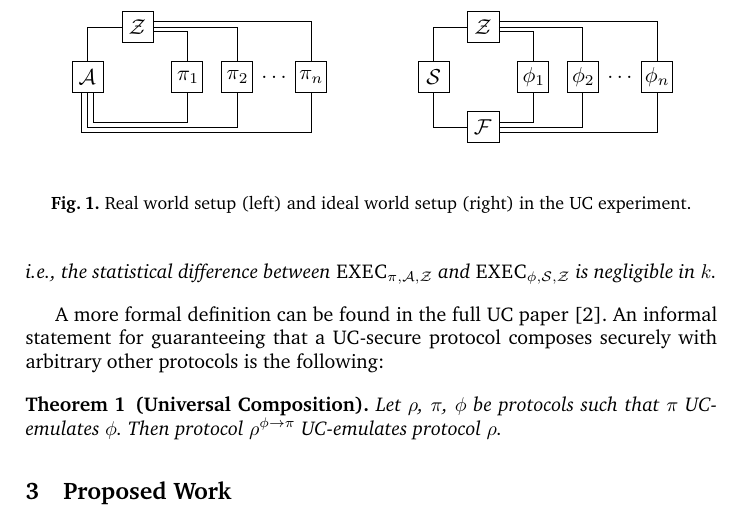
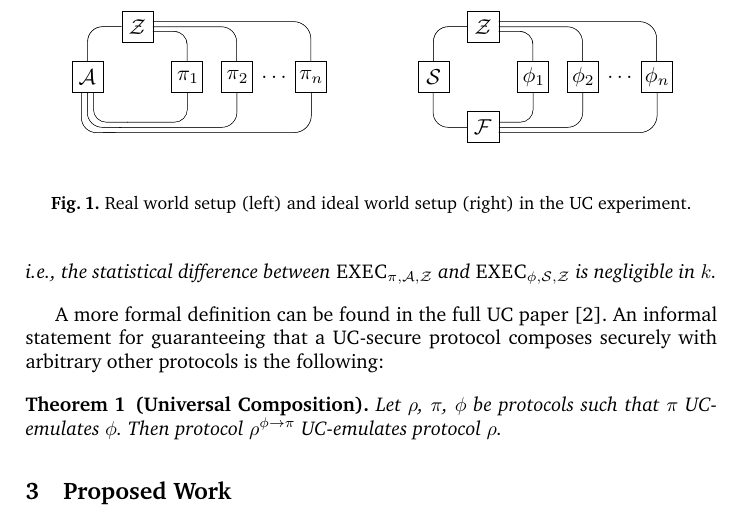
Before and after one commit to cuplv/dcp-calc, a LaTeX paper (ilcinocaml/docs/paper/saucy-report.tex, which reads ilcinocaml/docs/paper/defs.tex): part of page 3 of 8 before the commit and part of page 3 of 9 after it, cut so that both start at the same text. Compiled offline with pdfLaTeX.

Commit message:
Report figures

```diff
--- a/ilcinocaml/docs/paper/defs.tex
+++ b/ilcinocaml/docs/paper/defs.tex
@@ -11,8 +11,62 @@
 \let\endproof\relax
 \usepackage{amsmath,amsthm,amssymb}
 %\usepackage{thmtools,thm-restate}
+\usepackage{framed}
+\usepackage[framemethod=TikZ]{mdframed}
+\usepackage[most]{tcolorbox}
+\usepackage{listings}
+\usepackage{upquote}
 
 \graphicspath{{./figures/}}
+
+\newcommand{\Func}{\mathcal{F}}
+
+\newtcolorbox{func}[1][]{title={\textbf{Functionality}~$\Func_{\textsc{#1}}$},enhanced,%drop shadow={black!50!white},
+  coltitle=black,
+  top=0.2in,
+  attach boxed title to top left=
+  {xshift=0.5cm,yshift=-\tcboxedtitleheight/2},
+  boxed title style={size=small,colback=blue!20},colback=white}
+
+\newtcolorbox{ilc}[1][]{title={\textbf{ILC}~$\Func_{\textsc{#1}}$},enhanced,%drop shadow={black!50!white},
+  coltitle=black,
+  top=0.1in,
+  attach boxed title to top left=
+  {xshift=0.5cm,yshift=-\tcboxedtitleheight/2},
+  boxed title style={size=small,colback=red!25},colback=white}
+
+\definecolor{mygreen}{rgb}{0.0, 0.5, 0.0}
+
+\lstdefinestyle{ilc}
+{
+    numbers=left,
+    stepnumber=1,
+    captionpos=b,
+    basicstyle = {\ttfamily},
+    commentstyle = {\itshape\color{orange}},
+    columns=fullflexible,
+    %morecomment=[s]{/*}{*/},
+    stringstyle= {\color{purple}},
+    keywordstyle = {\color{mygreen}},
+    keywords={},
+    keywordsprefix= {'},
+    alsoletter= {' -},
+    upquote = true,
+    keywordstyle = [2]{\color{blue}},
+    morekeywords = [2]{let, in, letrec, lam, req},
+    keywordstyle = [3]{\color{red}},
+    morekeywords = [3]{rand, mem},
+    keywordstyle = [4]{\color{magenta}},
+    morekeywords = [4]{nu, wr, rd},
+    literate = {|>}{{\textcolor{magenta}{$\mid\triangleright\ $}}}1 {->}{{\textcolor{magenta}{$\rightarrow\ $}}}1 {\&}{{\textcolor{red}{\texttt{\&}}}}1,
+    %frame=single,
+    xleftmargin=0.5cm,
+    mathescape=true,
+    showstringspaces=false
+    numbersep=5pt,                   % how far the line-numbers are from the code
+    numberstyle=\tiny, % the style that is used for the line-numbers
+}
+
 
 % Marvosym
 \let\MathRightArrow\Rightarrow % save original definition of \Rightarrow
```
Also changed, not shown: ilcinocaml/docs/paper/saucy-report.tex (+25 -0 lines), ilcinocaml/functionalities/tex/ilc-funcs.tex (+0 -2 lines), ilcinocaml/docs/paper/figures/ideal-setup.pdf, ilcinocaml/docs/paper/figures/real-setup.pdf, 7 other files.
